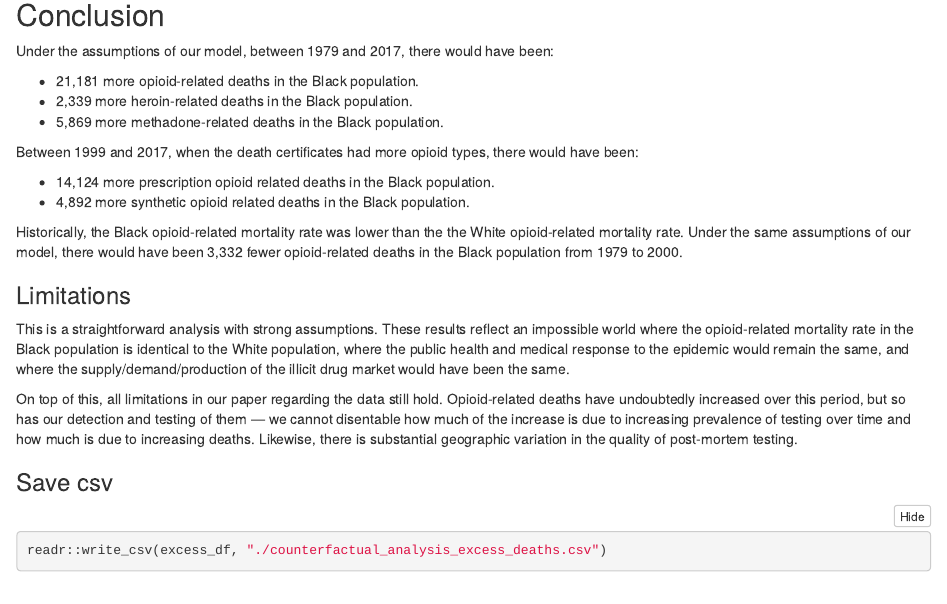
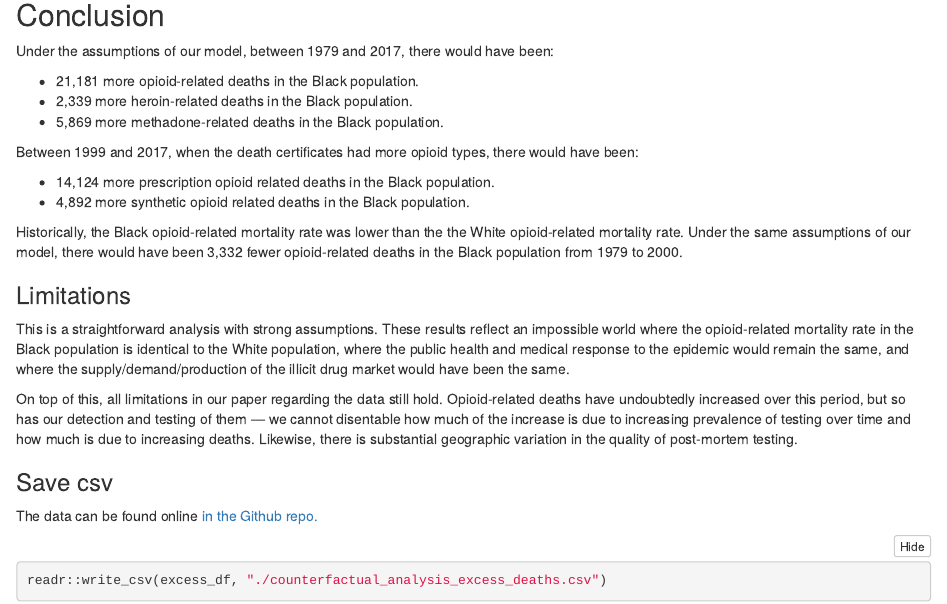
Before and after one commit to mkiang/opioid_trends, an R Markdown document (rmds/add_analyses/counterfactual_analysis.Rmd): the page in a window 1100 px wide, from 9290 px down. The pictures show the output file rmds/add_analyses/counterfactual_analysis.html that the author committed with the source, opened offline.

Commit message:
Add link to raw data.

````diff
--- a/rmds/add_analyses/counterfactual_analysis.Rmd
+++ b/rmds/add_analyses/counterfactual_analysis.Rmd
@@ -245,6 +245,8 @@ This is a straightforward analysis with strong assumptions. These results reflec
 On top of this, all limitations in our paper regarding the data still hold. Opioid-related deaths have undoubtedly increased over this period, but so has our detection and testing of them --- we cannot disentable how much of the increase is due to increasing prevalence of testing over time and how much is due to increasing deaths. Likewise, there is substantial geographic variation in the quality of post-mortem testing.
 
 ### Save csv
+The data can be found online [in the Github repo.](https://github.com/mkiang/opioid_trends/blob/master/rmds/add_analyses/counterfactual_analysis_excess_deaths.csv)
+
 ```{r}
 readr::write_csv(excess_df, "./counterfactual_analysis_excess_deaths.csv")
 ```
````
Also changed, not shown: rmds/add_analyses/counterfactual_analysis.html.
